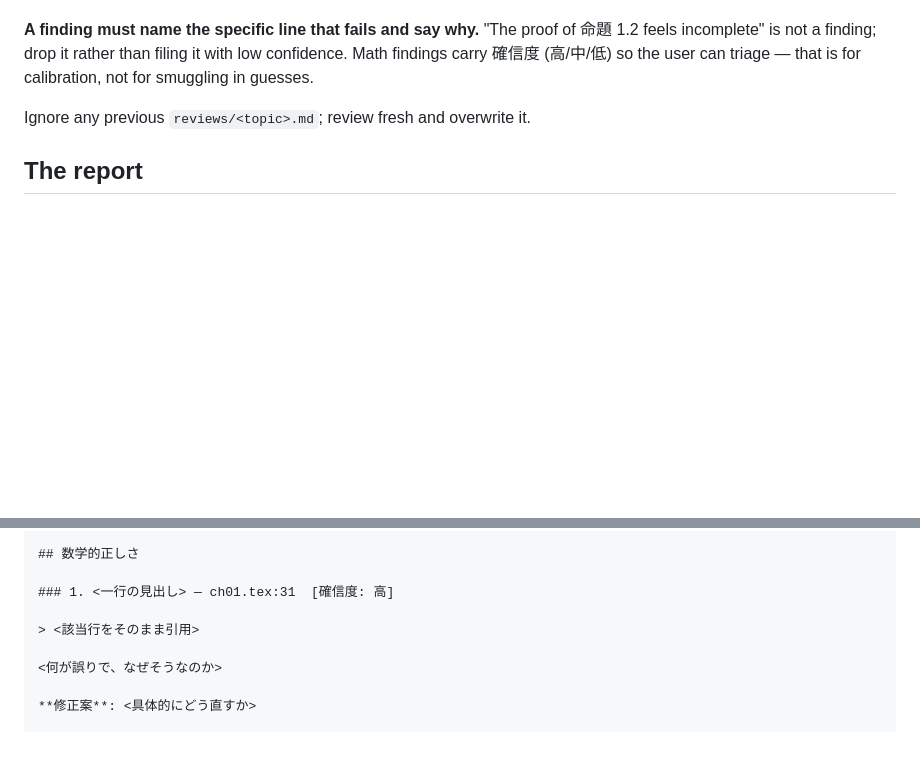
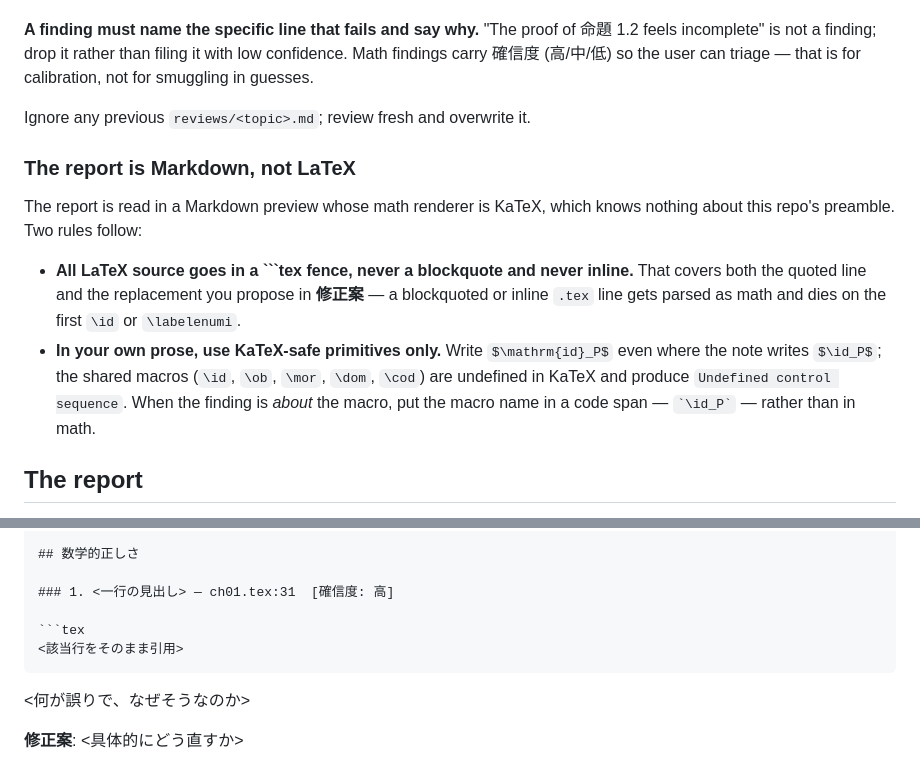
Before and after one commit to ys-math/math-study, a Markdown page: .claude/commands/review-notes.md, 2 parts joined by grey strips. Drawn GitHub-style; blank space fills up the shorter version.

Commit message:
fix: keep /review-notes reports renderable in a Markdown preview
Reports are read in a preview whose math renderer is KaTeX, which does not
know the repo's preamble; a blockquoted .tex line containing \id fails to
render with "Undefined control sequence". Put all LaTeX source — both the
quoted line and the proposed replacement — in tex fences, and restrict the
report's own prose math to KaTeX-safe primitives.

Co-Authored-By: Claude Opus 5 <noreply@anthropic.com>

````diff
--- a/.claude/commands/review-notes.md
+++ b/.claude/commands/review-notes.md
@@ -82,6 +82,21 @@ that is for calibration, not for smuggling in guesses.
 
 Ignore any previous `reviews/<topic>.md`; review fresh and overwrite it.
 
+### The report is Markdown, not LaTeX
+
+The report is read in a Markdown preview whose math renderer is KaTeX, which
+knows nothing about this repo's preamble. Two rules follow:
+
+- **All LaTeX source goes in a ```tex fence, never a blockquote and never
+  inline.** That covers both the quoted line and the replacement you propose in
+  **修正案** — a blockquoted or inline `.tex` line gets parsed as math and dies
+  on the first `\id` or `\labelenumi`.
+- **In your own prose, use KaTeX-safe primitives only.** Write
+  `$\mathrm{id}_P$` even where the note writes `$\id_P$`; the shared macros
+  (`\id`, `\ob`, `\mor`, `\dom`, `\cod`) are undefined in KaTeX and produce
+  `Undefined control sequence`. When the finding is *about* the macro, put the
+  macro name in a code span — `` `\id_P` `` — rather than in math.
+
 ## The report
 
 Japanese, at `reviews/<topic>.md`, overwritten each run. Findings grouped by
@@ -100,7 +115,9 @@ whole report so the user can say "1 と 4 を直して".
 
 ### 1. <一行の見出し> — ch01.tex:31  [確信度: 高]
 
-> <該当行をそのまま引用>
+```tex
+<該当行をそのまま引用>
+```
 
 <何が誤りで、なぜそうなのか>
 
````
